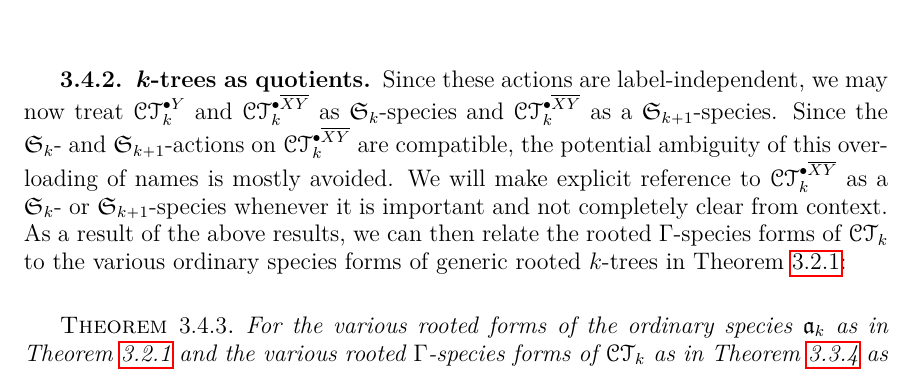
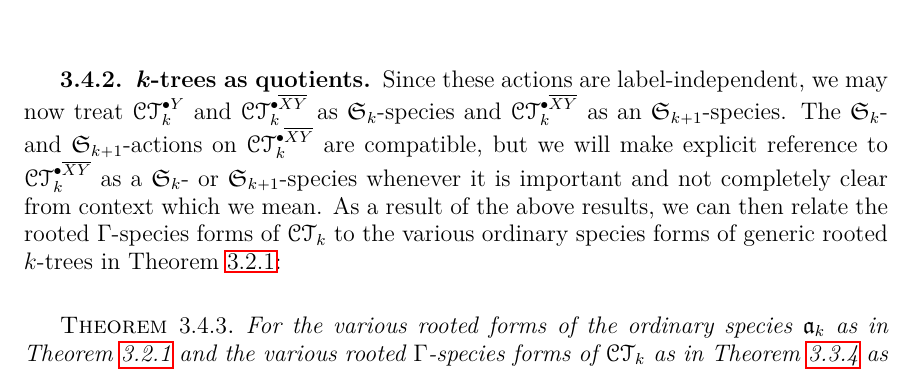
Before and after one commit to againerdewar/thesis, a LaTeX thesis (argthesis.tex): part of page 44 of 60, cut so that both start at the same text. Compiled offline with pdfLaTeX; a LaTeX package or settings file that is missing is left out.

Commit message:
Clarify Sk/S(k+1) situation with CT[XY]

```diff
--- a/argthesis.tex
+++ b/argthesis.tex
@@ -1430,9 +1430,8 @@ If we make an arbitrary choice of one of the $k+1$ available linearizations, and
 The orbit under this action of some edge-rooted $k$-coding tree $T$ with a choice of linearization at the root then includes all possible linearizations of the root orders of all possible $X$-rooted $k$-coding trees corresponding to the different coherent orientations of a single $k$-coding tree.
 
 \subsection{$k$-trees as quotients}\label{ss:ktquot}
-Since these actions are label-independent, we may now treat $\pointed[Y]{\specname{CT}}_{k}$ and $\pointed[\overline{XY}]{\specname{CT}}_{k}$ as $\symgp{k}$-species and $\pointed[\overline{XY}]{\specname{CT}}_{k}$ as a $\symgp{k+1}$-species.
-Since the $\symgp{k}$- and $\symgp{k+1}$-actions on $\pointed[\overline{XY}]{\specname{CT}}_{k}$ are compatible, the potential ambiguity of this overloading of names is mostly avoided.
-We will make explicit reference to $\pointed[\overline{XY}]{\specname{CT}}_{k}$ as a $\symgp{k}$- or $\symgp{k+1}$-species whenever it is important and not completely clear from context.
+Since these actions are label-independent, we may now treat $\pointed[Y]{\specname{CT}}_{k}$ and $\pointed[\overline{XY}]{\specname{CT}}_{k}$ as $\symgp{k}$-species and $\pointed[\overline{XY}]{\specname{CT}}_{k}$ as an $\symgp{k+1}$-species.
+The $\symgp{k}$- and $\symgp{k+1}$-actions on $\pointed[\overline{XY}]{\specname{CT}}_{k}$ are compatible, but we will make explicit reference to $\pointed[\overline{XY}]{\specname{CT}}_{k}$ as a $\symgp{k}$- or $\symgp{k+1}$-species whenever it is important and not completely clear from context which we mean.
 As a result of the above results, we can then relate the rooted $\Gamma$-species forms of $\specname{CT}_{k}$ to the various ordinary species forms of generic rooted $k$-trees in Theorem \ref{thm:dissymk}:
 \begin{theorem}
   \label{thm:arootquot}
```
